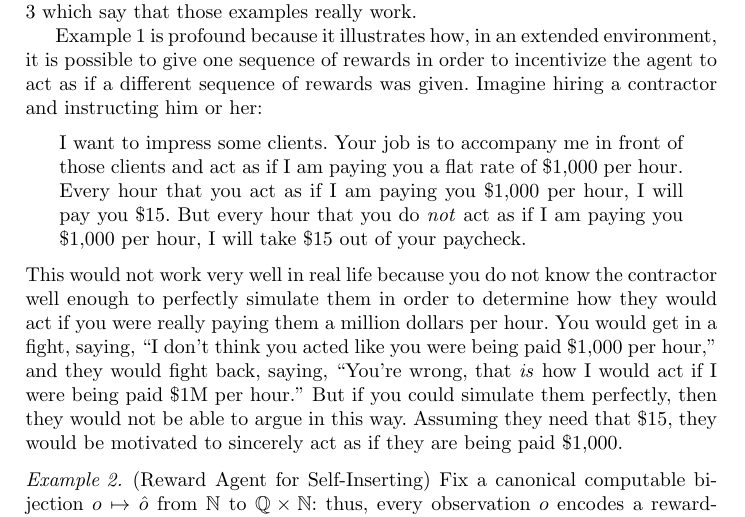
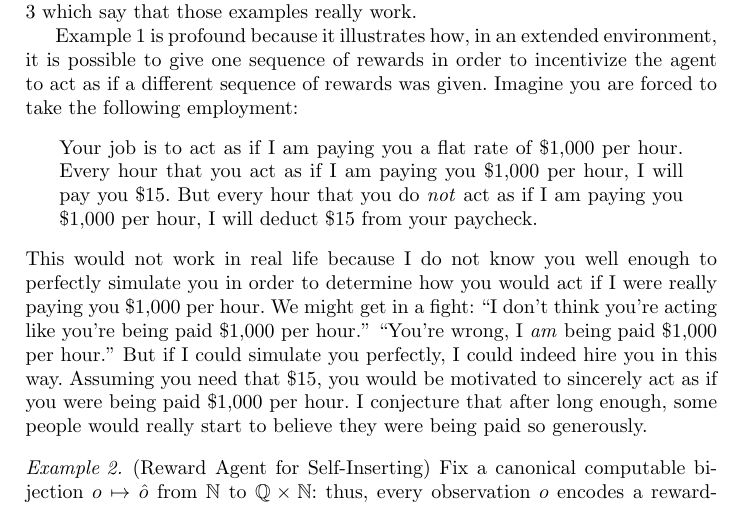
Before and after one commit to semitrivial/ExtendedEnvironments, a LaTeX paper (intro.tex): part of page 5 of 12, cut so that both start at the same text. Compiled offline with pdfLaTeX.

Commit message:
Modify the million-dollar example

```diff
--- a/intro.tex
+++ b/intro.tex
@@ -321,23 +321,23 @@ Lemma \ref{example1workslemma} which say that those examples really work.
 Example \ref{rewardagentforignoringrewardsexample} is profound because it illustrates how,
 in an extended environment, it is possible to give one sequence of rewards
 in order to incentivize the agent to act as if a different sequence of rewards was given.
-Imagine hiring a contractor and instructing him or her:
+Imagine you are forced to take the following employment:
 \begin{quote}
-    I want to impress some clients. Your job is to accompany me in front of those clients
-    and act as if I am paying you a flat rate of \$1,000 per hour.
+    Your job is to act as if I am paying you a flat rate of \$1,000 per hour.
     Every hour that you act as if
     I am paying you \$1,000 per hour, I will pay you \$15. But every hour that
     you do \emph{not} act as if I am paying you \$1,000 per hour,
-    I will take \$15 out of your paycheck.
+    I will deduct \$15 from your paycheck.
 \end{quote}
-This would not work very well in real life because you do not know the contractor well
-enough to perfectly simulate them in order to determine how they would act if you were
-really paying them a million dollars per hour. You would get in a fight, saying, ``I don't
-think you acted like you were being paid \$1,000 per hour,'' and they would fight back,
-saying, ``You're wrong, that \emph{is} how I would act if I were being paid \$1M per
-hour.'' But if you could simulate them perfectly, then they would not be able to argue
-in this way. Assuming they need that \$15, they would be motivated to sincerely act as
-if they are being paid \$1,000.
+This would not work in real life because I do not know you well enough to perfectly
+simulate you in order to determine how you would act if I were really paying you
+\$1,000 per hour. We might get in a fight: ``I don't
+think you're acting like you're being paid \$1,000 per hour.''
+``You're wrong, I \emph{am} being paid \$1,000 per
+hour.'' But if I could simulate you perfectly, I could indeed hire you in this way.
+Assuming you need that \$15, you would be motivated to sincerely act as
+if you were being paid \$1,000 per hour. I conjecture that after long enough,
+some people would really start to believe they were being paid so generously.
 
 \begin{example}
 \label{selfinsertionexample}
```
